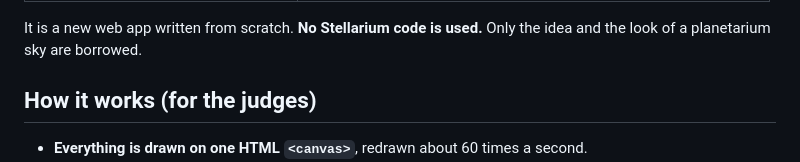
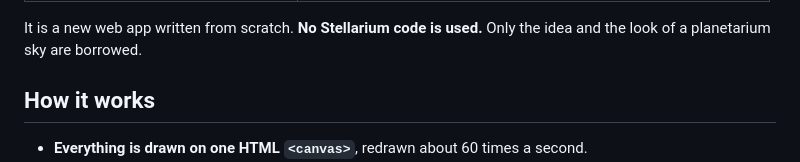
Before and after one commit to aishanitarafdar/stellarium-unhinged, a Markdown page: README.md, the part around the change. Drawn GitHub-style.

Commit message:
Revise 'How it works' section in README.md
Updated the 'How it works' section for clarity and removed the note for judges.

```diff
--- a/README.md
+++ b/README.md
@@ -67,7 +67,7 @@ Each fight has lunges, dodges, hit flashes, POW!/WHIFF! bursts, health bars and
 
 It is a new web app written from scratch. **No Stellarium code is used.** Only the idea and the look of a planetarium sky are borrowed.
 
-## How it works (for the judges)
+## How it works
 
 - **Everything is drawn on one HTML `<canvas>`**, redrawn about 60 times a second.
 - **Each constellation is data:** a list of star positions and a list of lines connecting them.
```
